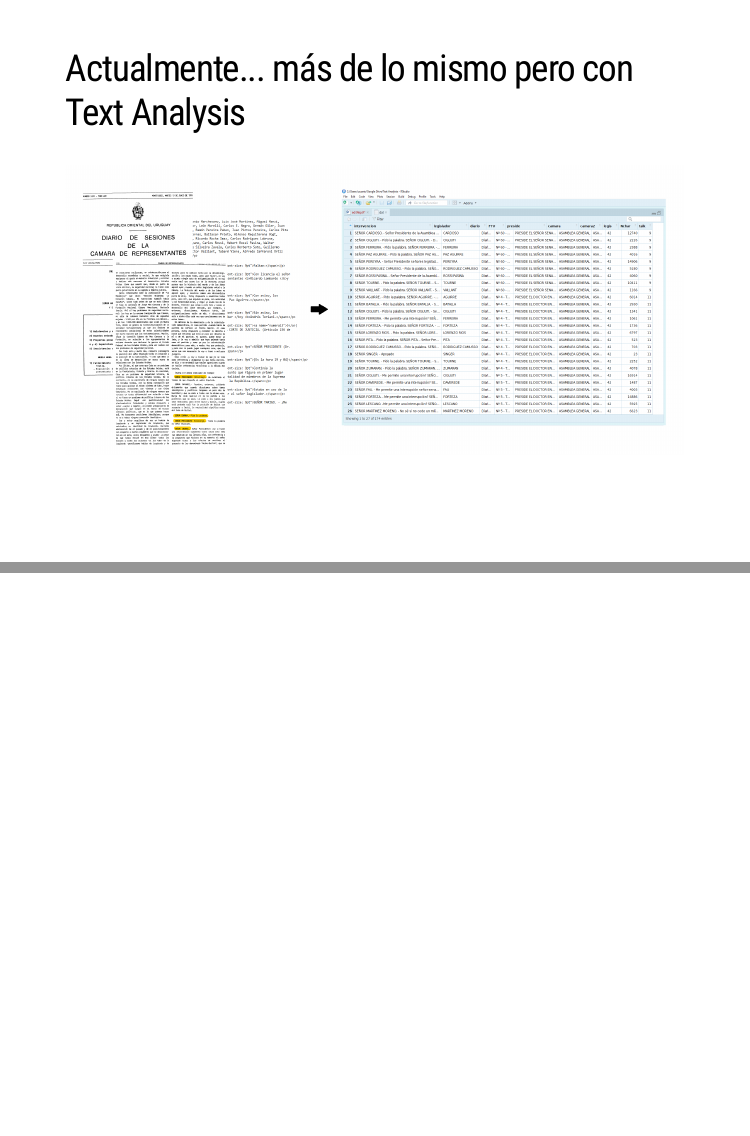
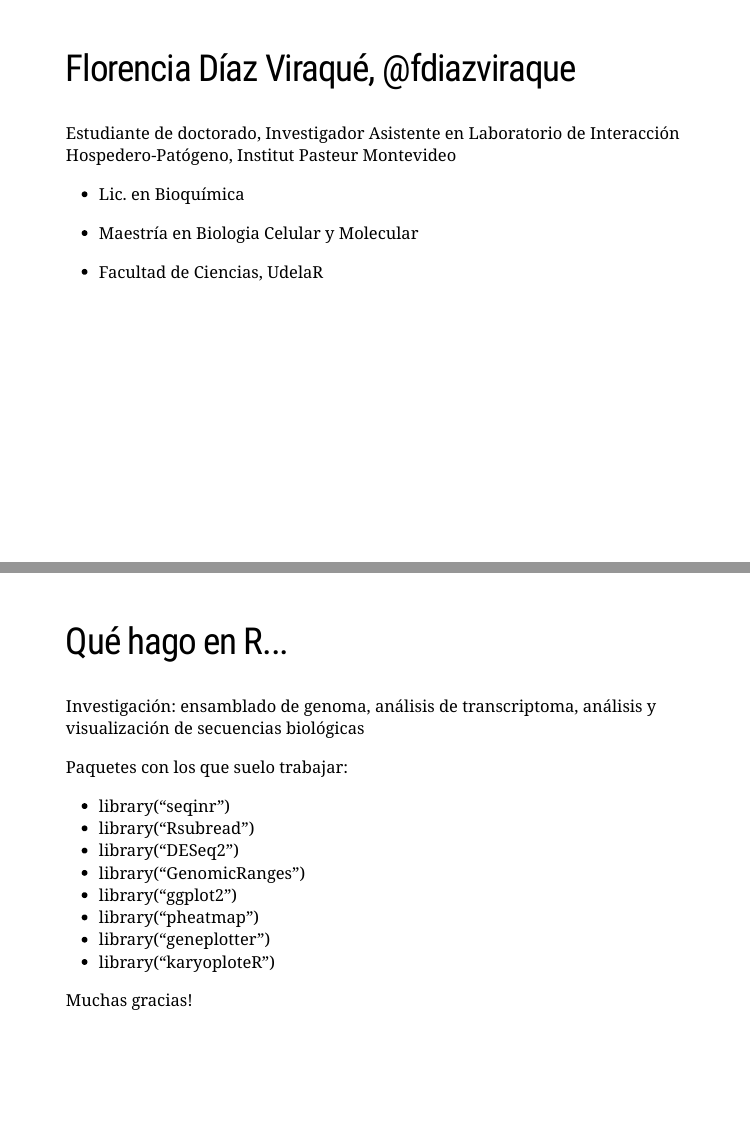
Before and after one commit to nachalca/guru-mvd, an R Markdown document (primer_meetup_nov18/popurri.Rmd): pages 9 and 10 of 10 before the commit and pages 9 and 10 of 11 after it, joined at a grey line. Rendered offline with R 4.5, knitr and Pandoc, with nearby package versions; the slides are laid out offline by our stand-in for remark.js, each with all of its steps uncovered, in fonts that may differ from those the slides ask for, and without slide numbers, shadows or browser add-ons; code that draws random numbers runs with fixed seeds of ours.

Commit message:
Agregué lo de Flor

```diff
--- a/primer_meetup_nov18/popurri.Rmd
+++ b/primer_meetup_nov18/popurri.Rmd
@@ -140,3 +130,35 @@ funcion_diaria()
 <img src="ta.png" height="350px" width="900px" />
 
 ---
+
+
+## Florencia Díaz Viraqué, @fdiazviraque
+
+Estudiante de doctorado, Investigador Asistente en Laboratorio de Interacción Hospedero-Patógeno, Institut Pasteur Montevideo
+
+- Lic. en Bioquímica
+
+- Maestría en Biologia Celular y Molecular
+
+- Facultad de Ciencias, UdelaR
+
+---
+
+## Qué hago en R...
+
+Investigación: ensamblado de genoma, análisis de transcriptoma, análisis y visualización de secuencias biológicas
+
+Paquetes con los que suelo trabajar:
+
+- library(“seqinr”)
+- library(“Rsubread”)
+- library(“DESeq2”)
+- library(“GenomicRanges”)
+- library(“ggplot2”)
+- library(“pheatmap”)
+- library(“geneplotter”)
+- library(“karyoploteR”)
+
+Muchas gracias!
+
+---
```
Also changed, not shown: primer_meetup_nov18/popurri.Rmd (10 more changed lines).
